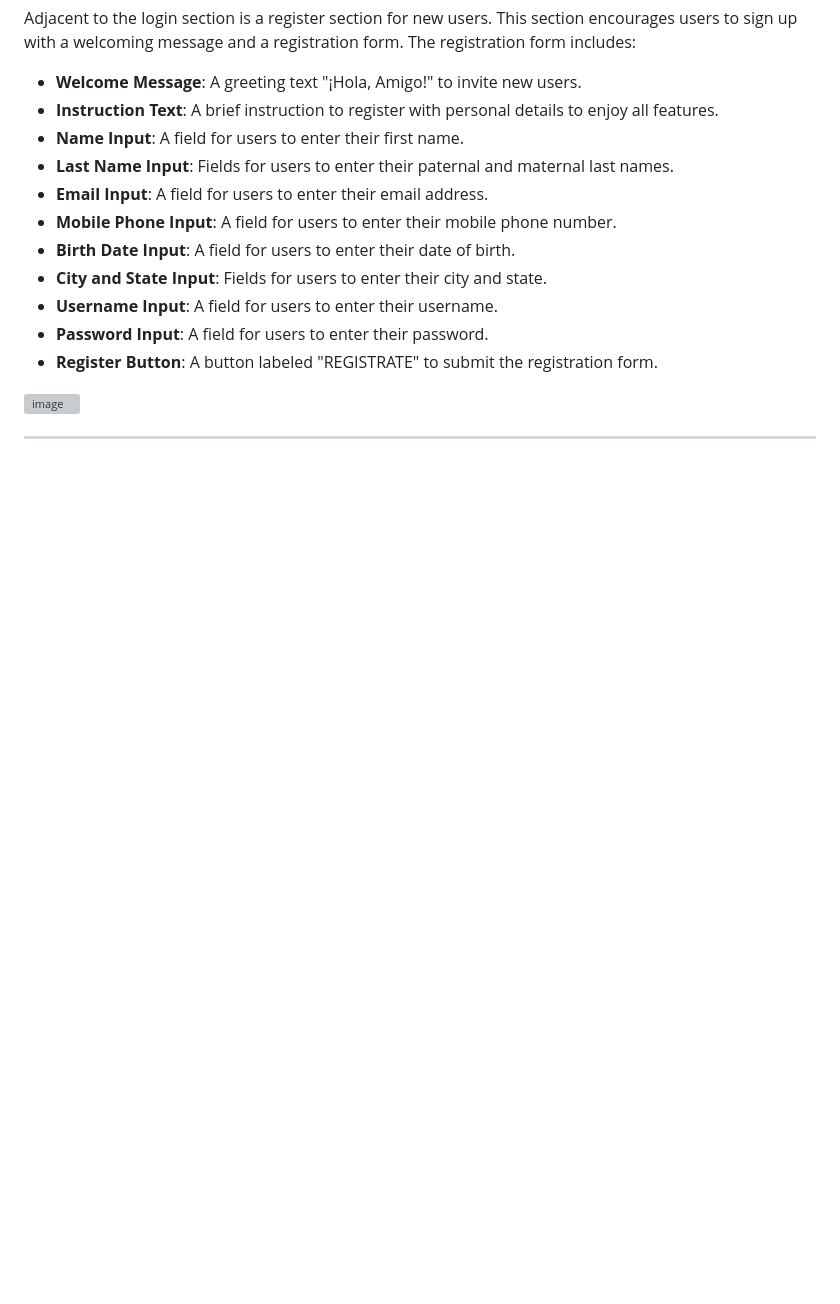
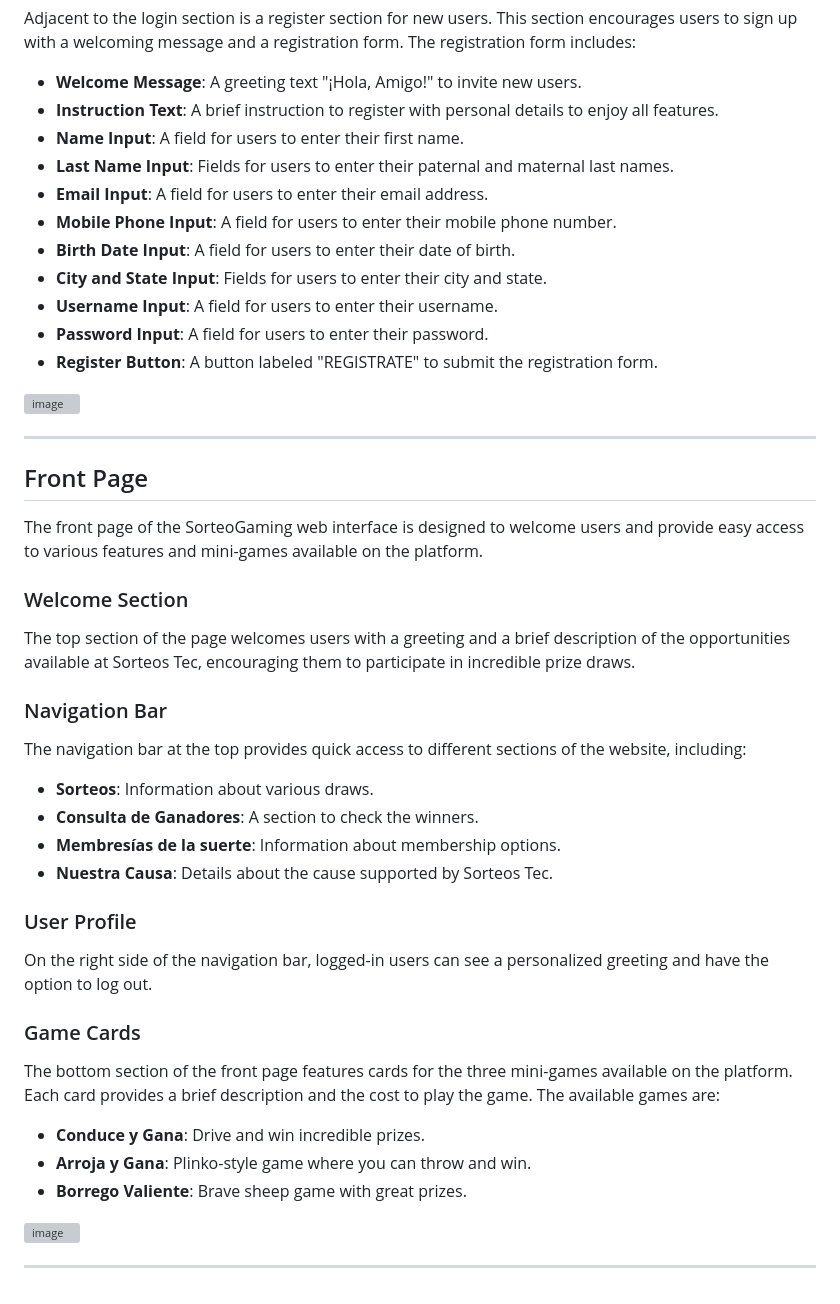
Before and after one commit to FernandoRent/SorteoGaming, a Markdown page: README.md, the part around the change. Rendered like a GitHub page; blank space fills up the shorter version; grey boxes are pictures that could not be loaded.

```diff
--- a/README.md
+++ b/README.md
@@ -57,3 +57,34 @@ Adjacent to the login section is a register section for new users. This section
 ![image](https://github.com/FernandoRent/SorteoGaming/assets/134562558/5c40b0b0-55b1-4ed6-9cd9-dcb985912da7)
 
 ---
+
+## Front Page
+
+The front page of the SorteoGaming web interface is designed to welcome users and provide easy access to various features and mini-games available on the platform.
+
+### Welcome Section
+
+The top section of the page welcomes users with a greeting and a brief description of the opportunities available at Sorteos Tec, encouraging them to participate in incredible prize draws.
+
+### Navigation Bar
+
+The navigation bar at the top provides quick access to different sections of the website, including:
+- **Sorteos**: Information about various draws.
+- **Consulta de Ganadores**: A section to check the winners.
+- **Membresías de la suerte**: Information about membership options.
+- **Nuestra Causa**: Details about the cause supported by Sorteos Tec.
+
+### User Profile
+
+On the right side of the navigation bar, logged-in users can see a personalized greeting and have the option to log out.
+
+### Game Cards
+
+The bottom section of the front page features cards for the three mini-games available on the platform. Each card provides a brief description and the cost to play the game. The available games are:
+- **Conduce y Gana**: Drive and win incredible prizes.
+- **Arroja y Gana**: Plinko-style game where you can throw and win.
+- **Borrego Valiente**: Brave sheep game with great prizes.
+
+![image](https://github.com/FernandoRent/SorteoGaming/assets/134562558/fcda9ca4-33ad-46eb-a539-0e8a46b397f5)
+
+---
```
